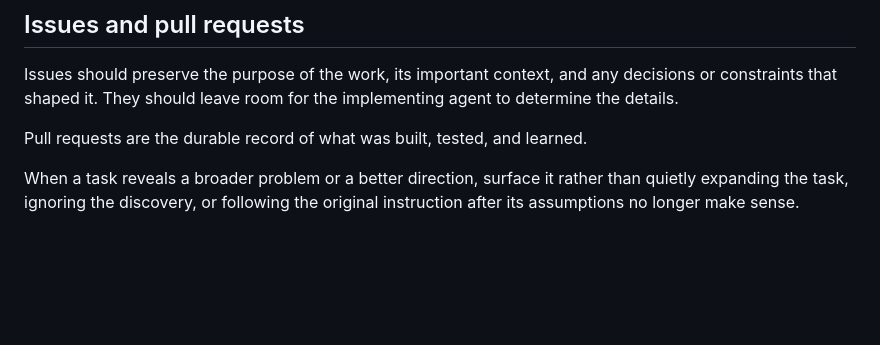
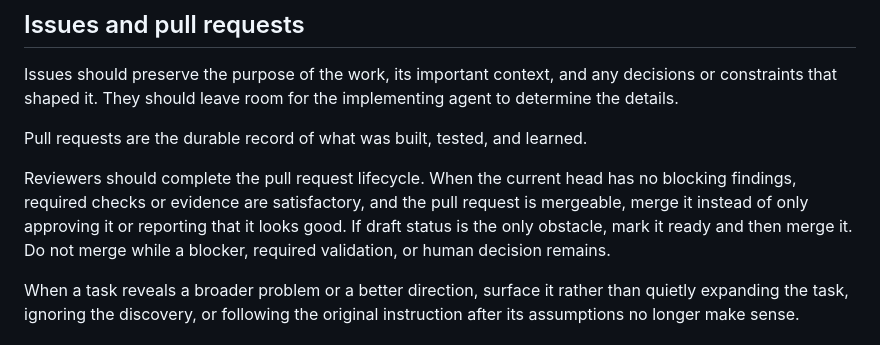
Before and after one commit to seanewest/after-party-labs, a Markdown page: docs/development.md, the part around the change. Rendered like a GitHub page; blank space fills up the shorter version.

Commit message:
Clarify reviewer merge responsibility

```diff
--- a/docs/development.md
+++ b/docs/development.md
@@ -35,6 +35,8 @@ constraints that shaped it. They should leave room for the implementing agent to
 the details.
 
 Pull requests are the durable record of what was built, tested, and learned.
+
+Reviewers should complete the pull request lifecycle. When the current head has no blocking findings, required checks or evidence are satisfactory, and the pull request is mergeable, merge it instead of only approving it or reporting that it looks good. If draft status is the only obstacle, mark it ready and then merge it. Do not merge while a blocker, required validation, or human decision remains.
 
 When a task reveals a broader problem or a better direction, surface it rather than quietly
 expanding the task, ignoring the discovery, or following the original instruction after its
```
Also changed, not shown: AGENTS.MD (+2 -0 lines).
